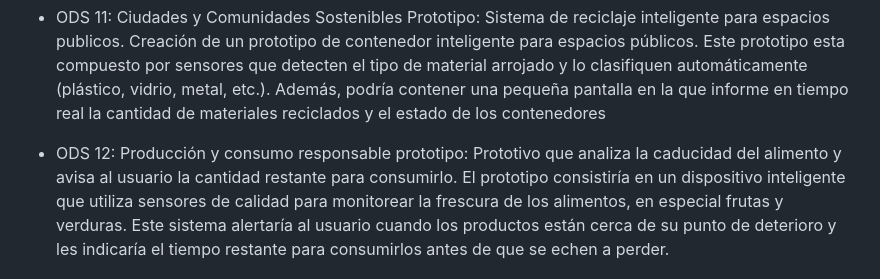
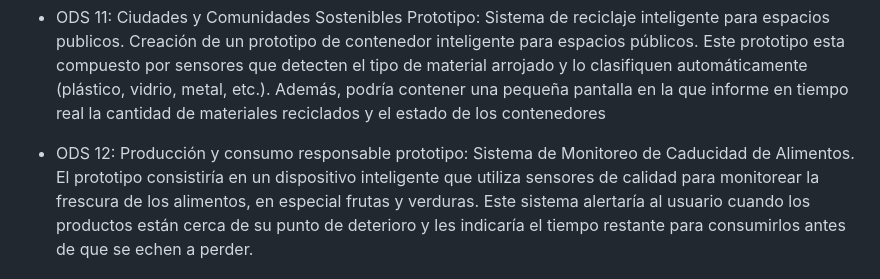
Before and after one commit to joelcastiss/FdD_Equipo05, a Markdown page: README.md, the part around the change. Rendered like a GitHub page.

Commit message:
descripción

```diff
--- a/README.md
+++ b/README.md
@@ -26,7 +26,7 @@ Prototipo: Sistema de reciclaje inteligente para espacios publicos.
 Creación de un prototipo de contenedor inteligente para espacios públicos. Este prototipo esta compuesto por sensores que detecten el tipo de material arrojado y lo clasifiquen automáticamente (plástico, vidrio, metal, etc.). Además, podría contener una pequeña pantalla en la que informe en tiempo real la cantidad de materiales reciclados y el estado de los contenedores
 
 - ODS 12: Producción y consumo responsable
-prototipo: Prototivo que analiza la caducidad del alimento y avisa al usuario la cantidad restante para consumirlo.
+prototipo: Sistema de Monitoreo de Caducidad de Alimentos.
 El prototipo consistiría en un dispositivo inteligente que utiliza sensores de calidad para monitorear la frescura de los alimentos, en especial frutas y verduras. Este sistema alertaría al usuario cuando los productos están cerca de su punto de deterioro y les indicaría el tiempo restante para consumirlos antes de que se echen a perder.
 
 - ODS 13: Acción por el Clima
```
